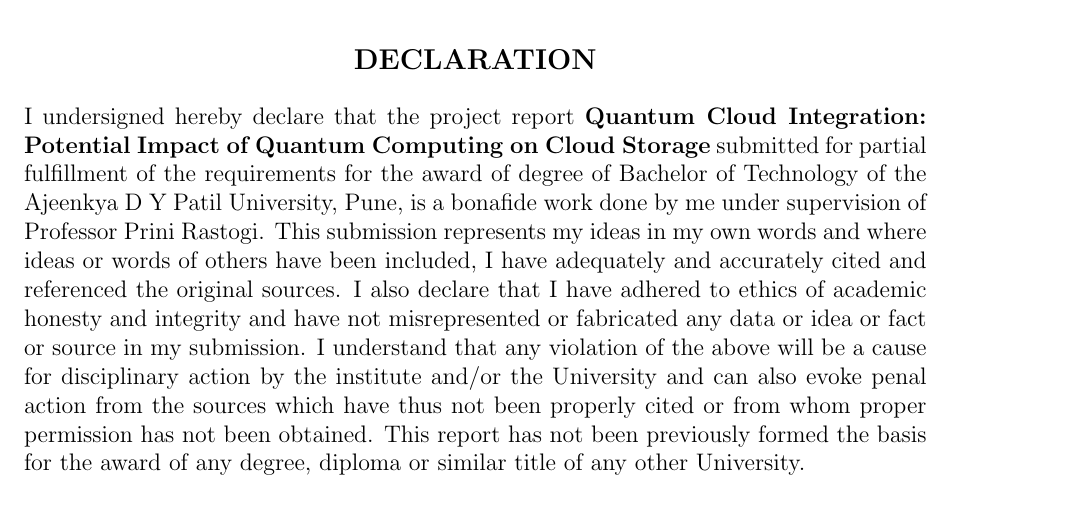
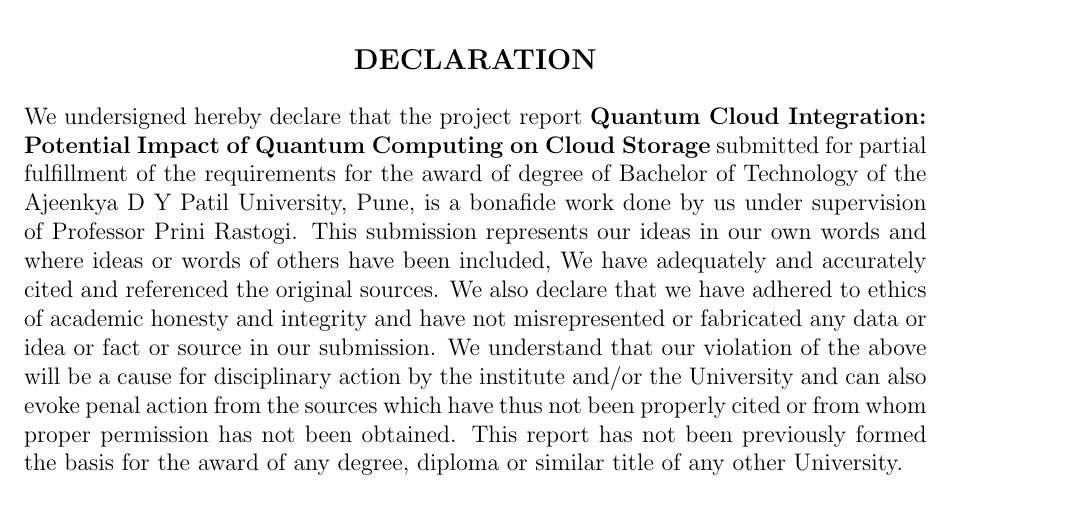
Before and after one commit to PriyanshuKSharma/quantum-cloud-integration, a LaTeX document (Research Paper/quantum-cloud-integration.tex): part of page 2 of 5, cut so that both start at the same text. Compiled offline with pdfLaTeX.

Commit message:
Added Declaration

```diff
--- a/Research Paper/quantum-cloud-integration.tex
+++ b/Research Paper/quantum-cloud-integration.tex
@@ -99,15 +99,15 @@
     DECLARATION
     \end{center}
     %
-    I undersigned hereby declare that the project report
+    We undersigned hereby declare that the project report
     {\bfseries \vtitle} submitted for
     partial fulfillment of the requirements for the award of degree of Bachelor of Technology of
-    the Ajeenkya D Y Patil University, Pune, is a bonafide work done by me
-    under supervision of \vguide. This submission represents my ideas in
-    my own words and where ideas or words of others have been included, I have adequately
-    and accurately cited and referenced the original sources. I also declare that I have
+    the Ajeenkya D Y Patil University, Pune, is a bonafide work done by us
+    under supervision of \vguide. This submission represents our ideas in
+    our own words and where ideas or words of others have been included, We have adequately
+    and accurately cited and referenced the original sources. We also declare that we have
     adhered to ethics of academic honesty and integrity and have not misrepresented or
-    fabricated any data or idea or fact or source in my submission. I understand that any
+    fabricated any data or idea or fact or source in our submission. We understand that our
     violation of the above will be a cause for disciplinary action by the institute and/or the
     University and can also evoke penal action from the sources which have thus not been
     properly cited or from whom proper permission has not been obtained. This report has
```
Also changed, not shown: Research Paper/quantum-cloud-integration.pdf, 4 other files.
